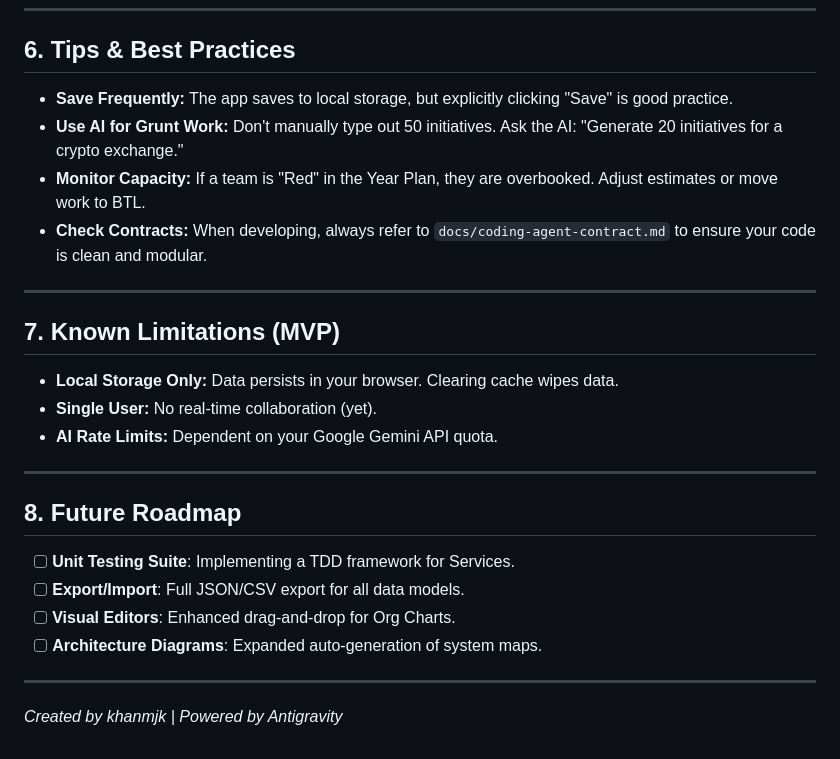
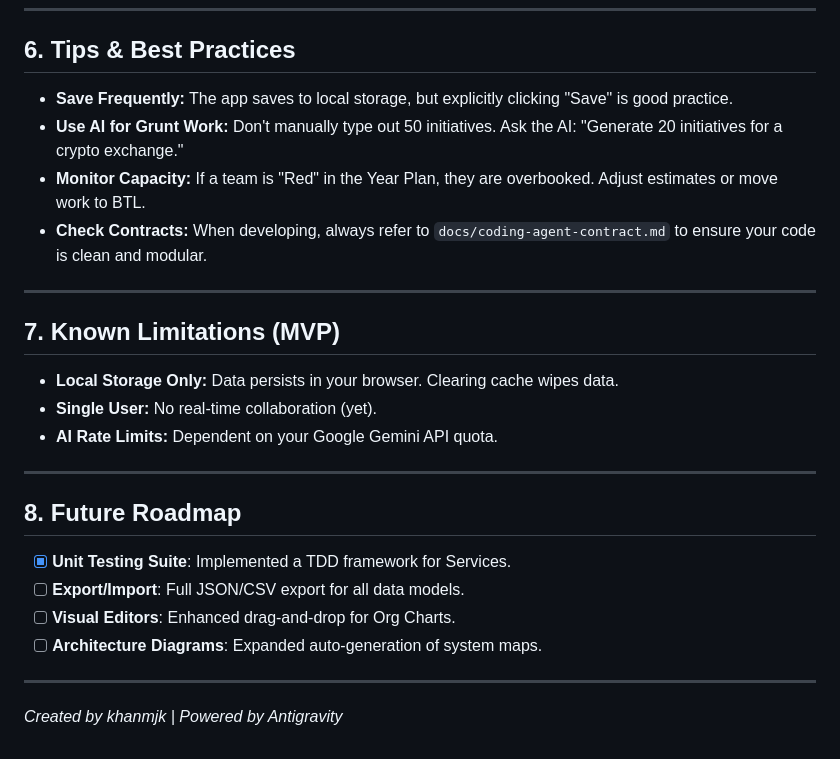
Before and after one commit to khanmjk/altsoftwareplanning, a Markdown page: README.md, the part around one of its changes. Rendered like a GitHub page.

```diff
--- a/README.md
+++ b/README.md
@@ -485,27 +513,28 @@ Mermaid-based diagrams are available across the app and via the AI Assistant.
 
 ## 6. Tips & Best Practices
 
-*   **Save Frequently:** The app saves to local storage, but explicitly clicking "Save" is good practice.
-*   **Use AI for Grunt Work:** Don't manually type out 50 initiatives. Ask the AI: "Generate 20 initiatives for a crypto exchange."
-*   **Monitor Capacity:** If a team is "Red" in the Year Plan, they are overbooked. Adjust estimates or move work to BTL.
-*   **Check Contracts:** When developing, always refer to `docs/coding-agent-contract.md` to ensure your code is clean and modular.
+- **Save Frequently:** The app saves to local storage, but explicitly clicking "Save" is good practice.
+- **Use AI for Grunt Work:** Don't manually type out 50 initiatives. Ask the AI: "Generate 20 initiatives for a crypto exchange."
+- **Monitor Capacity:** If a team is "Red" in the Year Plan, they are overbooked. Adjust estimates or move work to BTL.
+- **Check Contracts:** When developing, always refer to `docs/coding-agent-contract.md` to ensure your code is clean and modular.
 
 ---
 
 ## 7. Known Limitations (MVP)
 
-*   **Local Storage Only:** Data persists in your browser. Clearing cache wipes data.
-*   **Single User:** No real-time collaboration (yet).
-*   **AI Rate Limits:** Dependent on your Google Gemini API quota.
+- **Local Storage Only:** Data persists in your browser. Clearing cache wipes data.
+- **Single User:** No real-time collaboration (yet).
+- **AI Rate Limits:** Dependent on your Google Gemini API quota.
 
 ---
 
 ## 8. Future Roadmap
 
-*   [ ] **Unit Testing Suite**: Implementing a TDD framework for Services.
-*   [ ] **Export/Import**: Full JSON/CSV export for all data models.
-*   [ ] **Visual Editors**: Enhanced drag-and-drop for Org Charts.
-*   [ ] **Architecture Diagrams**: Expanded auto-generation of system maps.
+- [x] **Unit Testing Suite**: Implemented a TDD framework for Services.
+- [ ] **Export/Import**: Full JSON/CSV export for all data models.
+- [ ] **Visual Editors**: Enhanced drag-and-drop for Org Charts.
+- [ ] **Architecture Diagrams**: Expanded auto-generation of system maps.
 
 ---
-*Created by khanmjk | Powered by Antigravity*
+
+_Created by khanmjk | Powered by Antigravity_
```
Also changed, not shown: other parts of README.md (+219 -191 lines).
